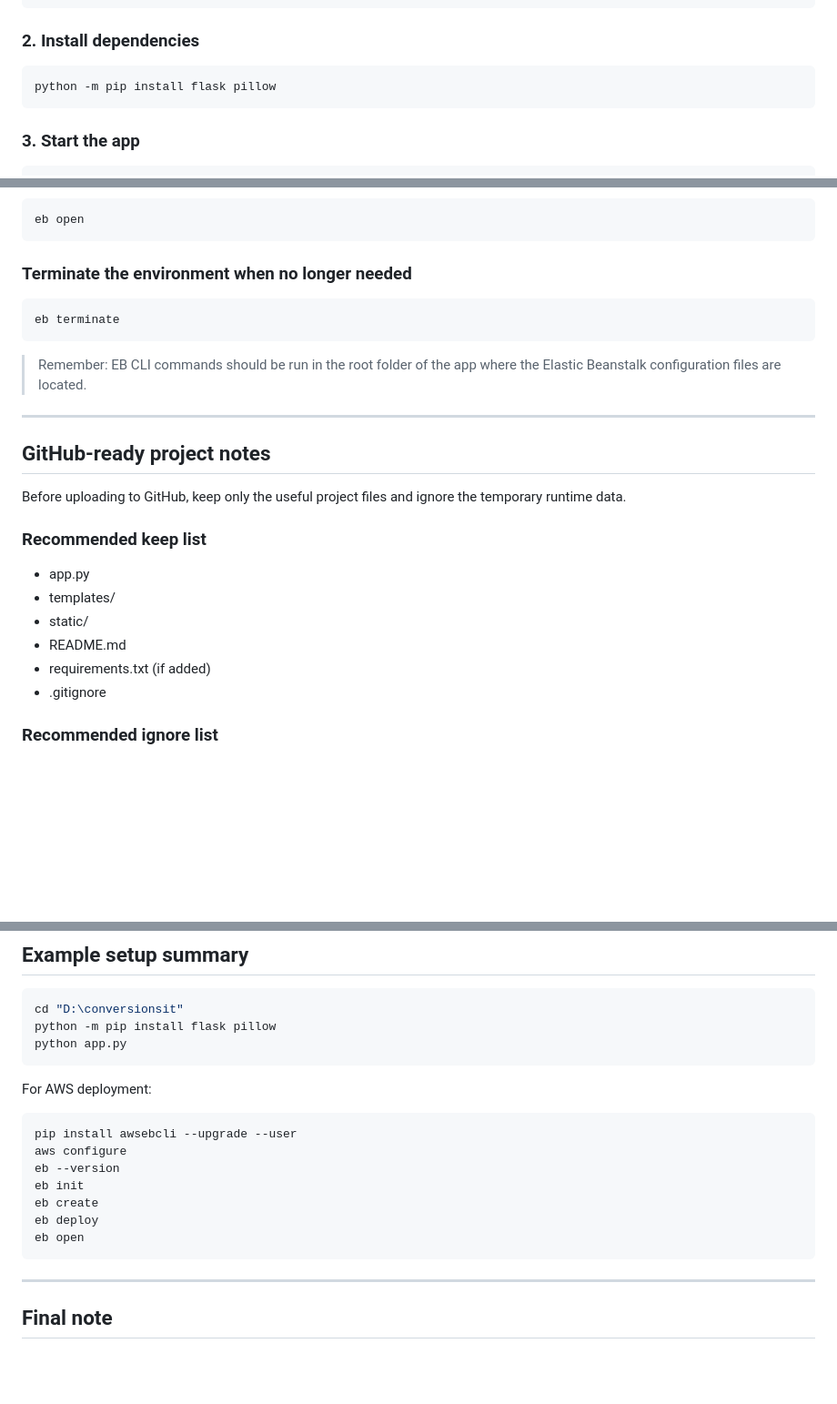
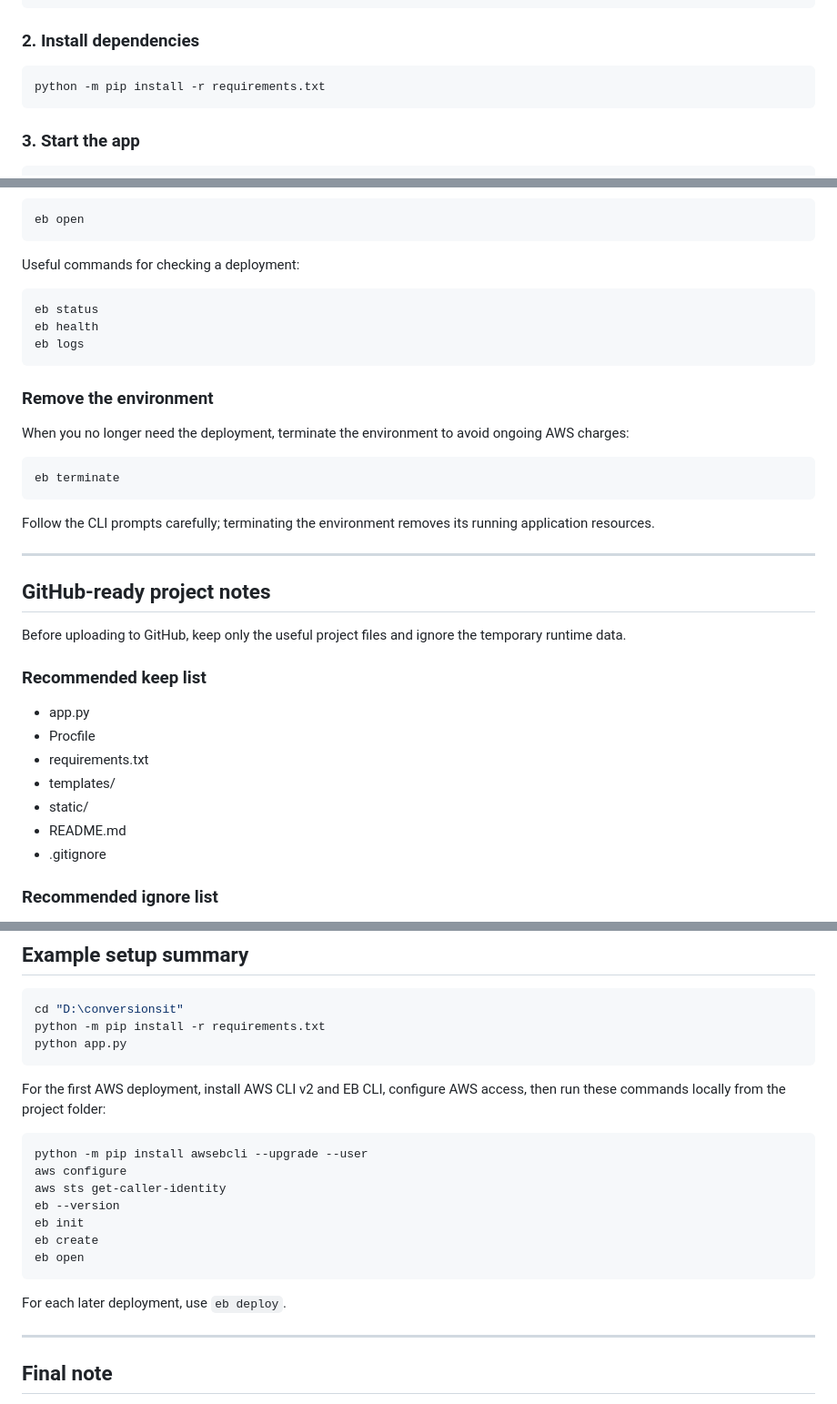
Before and after one commit to subh-sole/flask-deployed-batch-image-conversion, a Markdown page: README.md, 3 parts joined by grey strips. Shown at 91% size. GitHub-like rendering; blank space fills up the shorter version.

````diff
--- a/README.md
+++ b/README.md
@@ -66,7 +66,7 @@ cd "D:\conversionsit"
 ### 2. Install dependencies
 
 ```powershell
-python -m pip install flask pillow
+python -m pip install -r requirements.txt
 ```
 
 ### 3. Start the app
@@ -188,13 +203,23 @@ eb deploy
 eb open
 ```
 
-### Terminate the environment when no longer needed
+Useful commands for checking a deployment:
+
+```powershell
+eb status
+eb health
+eb logs
+```
+
+### Remove the environment
+
+When you no longer need the deployment, terminate the environment to avoid ongoing AWS charges:
 
 ```powershell
 eb terminate
 ```
 
-> Remember: EB CLI commands should be run in the root folder of the app where the Elastic Beanstalk configuration files are located.
+Follow the CLI prompts carefully; terminating the environment removes its running application resources.
 
 ---
 
@@ -204,10 +229,11 @@ Before uploading to GitHub, keep only the useful project files and ignore the te
 
 ### Recommended keep list
 - app.py
+- Procfile
+- requirements.txt
 - templates/
 - static/
 - README.md
-- requirements.txt (if added)
 - .gitignore
 
 ### Recommended ignore list
@@ -224,21 +250,23 @@ Before uploading to GitHub, keep only the useful project files and ignore the te
 
 ```powershell
 cd "D:\conversionsit"
-python -m pip install flask pillow
+python -m pip install -r requirements.txt
 python app.py
 ```
 
-For AWS deployment:
+For the first AWS deployment, install AWS CLI v2 and EB CLI, configure AWS access, then run these commands locally from the project folder:
 
 ```powershell
-pip install awsebcli --upgrade --user
+python -m pip install awsebcli --upgrade --user
 aws configure
+aws sts get-caller-identity
 eb --version
 eb init
 eb create
-eb deploy
 eb open
 ```
+
+For each later deployment, use `eb deploy`.
 
 ---
 
````
Also changed, not shown: other parts of README.md (+43 -28 lines).
